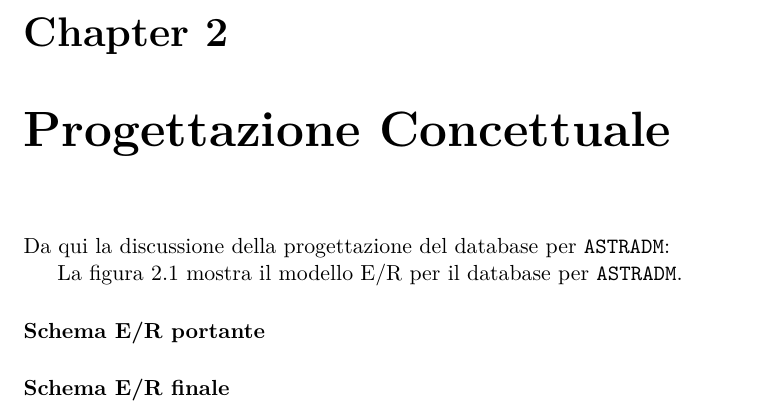
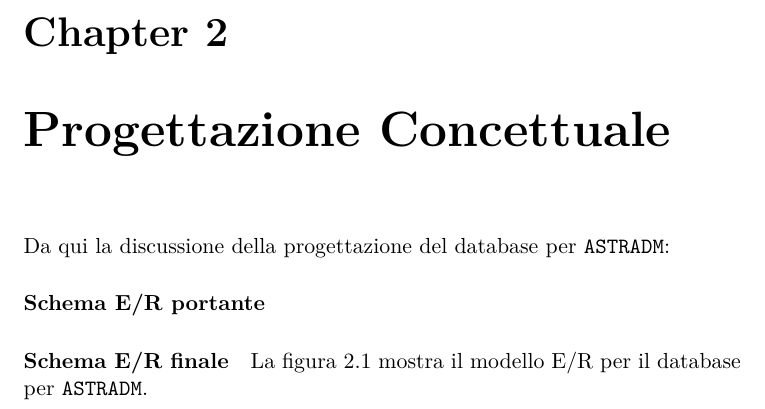
Before and after one commit to Air4x/Progetto-2024-25-DB, a LaTeX document (Tesina.tex, which reads progettazione-concettuale.tex): part of page 5 of 6, cut so that both start at the same text. Compiled offline with XeLaTeX.

Commit message:
Leggermente cambiate per la migliorare la struttura del pdf

```diff
--- a/progettazione-concettuale.tex
+++ b/progettazione-concettuale.tex
@@ -10,5 +12,3 @@ per \texttt{ASTRADM}:
 
 La figura \ref{fig:er} mostra il modello E/R per il
 database per \texttt{ASTRADM}.
-\input{schema_ER_portante}
-\input{schema_ER_finale}
```
Also changed, not shown: progettazione-concettuale.tex (2 more changed lines).
